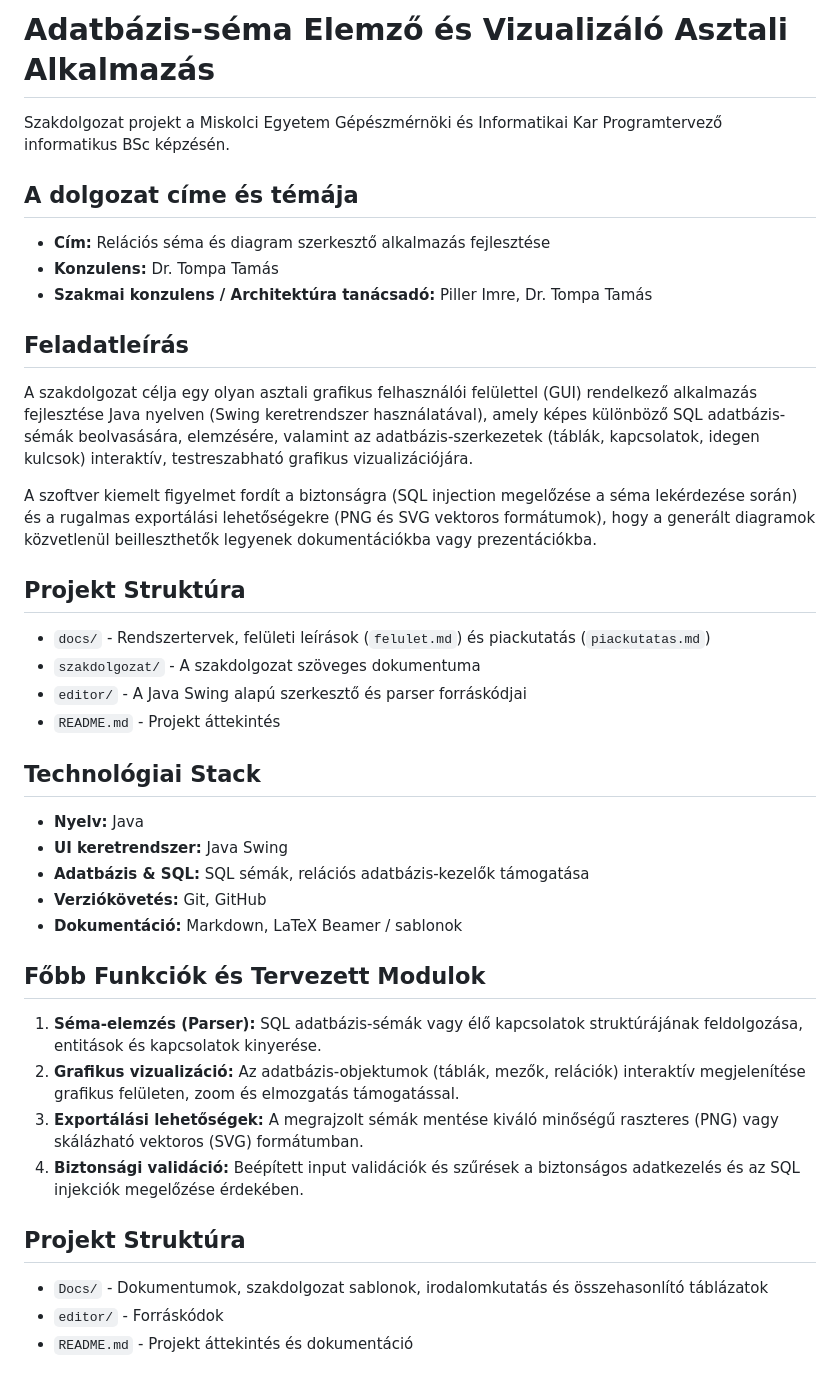
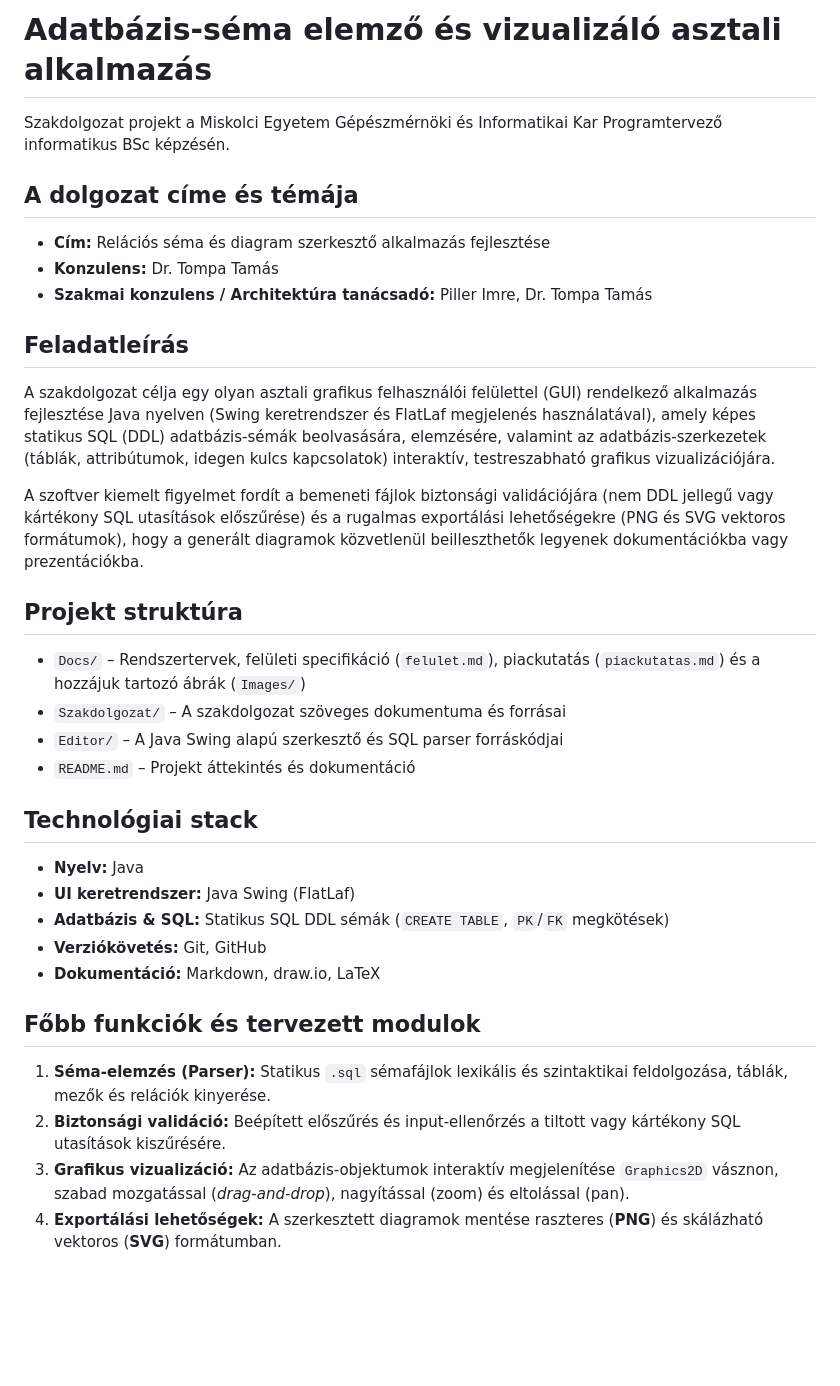
Before and after one commit to Skafyy/Szakdolgozat, a Markdown page: README.md, the part around the change. Rendered like a GitHub page; blank space fills up the shorter version.

```diff
--- a/README.md
+++ b/README.md
@@ -1,37 +1,32 @@
-# Adatbázis-séma Elemző és Vizualizáló Asztali Alkalmazás
+# Adatbázis-séma elemző és vizualizáló asztali alkalmazás
 
 Szakdolgozat projekt a Miskolci Egyetem Gépészmérnöki és Informatikai Kar Programtervező informatikus BSc képzésén.
 
 ## A dolgozat címe és témája
-* **Cím:** Relációs séma és diagram szerkesztő alkalmazás fejlesztése
-* **Konzulens:** Dr. Tompa Tamás
-* **Szakmai konzulens / Architektúra tanácsadó:** Piller Imre, Dr. Tompa Tamás
+- **Cím:** Relációs séma és diagram szerkesztő alkalmazás fejlesztése
+- **Konzulens:** Dr. Tompa Tamás
+- **Szakmai konzulens / Architektúra tanácsadó:** Piller Imre, Dr. Tompa Tamás
 
 ## Feladatleírás
-A szakdolgozat célja egy olyan asztali grafikus felhasználói felülettel (GUI) rendelkező alkalmazás fejlesztése Java nyelven (Swing keretrendszer használatával), amely képes különböző SQL adatbázis-sémák beolvasására, elemzésére, valamint az adatbázis-szerkezetek (táblák, kapcsolatok, idegen kulcsok) interaktív, testreszabható grafikus vizualizációjára.
+A szakdolgozat célja egy olyan asztali grafikus felhasználói felülettel (GUI) rendelkező alkalmazás fejlesztése Java nyelven (Swing keretrendszer és FlatLaf megjelenés használatával), amely képes statikus SQL (DDL) adatbázis-sémák beolvasására, elemzésére, valamint az adatbázis-szerkezetek (táblák, attribútumok, idegen kulcs kapcsolatok) interaktív, testreszabható grafikus vizualizációjára.
 
-A szoftver kiemelt figyelmet fordít a biztonságra (SQL injection megelőzése a séma lekérdezése során) és a rugalmas exportálási lehetőségekre (PNG és SVG vektoros formátumok), hogy a generált diagramok közvetlenül beilleszthetők legyenek dokumentációkba vagy prezentációkba.
+A szoftver kiemelt figyelmet fordít a bemeneti fájlok biztonsági validációjára (nem DDL jellegű vagy kártékony SQL utasítások előszűrése) és a rugalmas exportálási lehetőségekre (PNG és SVG vektoros formátumok), hogy a generált diagramok közvetlenül beilleszthetők legyenek dokumentációkba vagy prezentációkba.
 
-## Projekt Struktúra
-- `docs/` - Rendszertervek, felületi leírások (`felulet.md`) és piackutatás (`piackutatas.md`)
-- `szakdolgozat/` - A szakdolgozat szöveges dokumentuma
-- `editor/` - A Java Swing alapú szerkesztő és parser forráskódjai
-- `README.md` - Projekt áttekintés
+## Projekt struktúra
+- `Docs/` – Rendszertervek, felületi specifikáció (`felulet.md`), piackutatás (`piackutatas.md`) és a hozzájuk tartozó ábrák (`Images/`)
+- `Szakdolgozat/` – A szakdolgozat szöveges dokumentuma és forrásai
+- `Editor/` – A Java Swing alapú szerkesztő és SQL parser forráskódjai
+- `README.md` – Projekt áttekintés és dokumentáció
 
-## Technológiai Stack
-* **Nyelv:** Java
-* **UI keretrendszer:** Java Swing
-* **Adatbázis & SQL:** SQL sémák, relációs adatbázis-kezelők támogatása
-* **Verziókövetés:** Git, GitHub
-* **Dokumentáció:** Markdown, LaTeX Beamer / sablonok
+## Technológiai stack
+- **Nyelv:** Java
+- **UI keretrendszer:** Java Swing (FlatLaf)
+- **Adatbázis & SQL:** Statikus SQL DDL sémák (`CREATE TABLE`, `PK`/`FK` megkötések)
+- **Verziókövetés:** Git, GitHub
+- **Dokumentáció:** Markdown, draw.io, LaTeX
 
-## Főbb Funkciók és Tervezett Modulok
-1. **Séma-elemzés (Parser):** SQL adatbázis-sémák vagy élő kapcsolatok struktúrájának feldolgozása, entitások és kapcsolatok kinyerése.
-2. **Grafikus vizualizáció:** Az adatbázis-objektumok (táblák, mezők, relációk) interaktív megjelenítése grafikus felületen, zoom és elmozgatás támogatással.
-3. **Exportálási lehetőségek:** A megrajzolt sémák mentése kiváló minőségű raszteres (PNG) vagy skálázható vektoros (SVG) formátumban.
-4. **Biztonsági validáció:** Beépített input validációk és szűrések a biztonságos adatkezelés és az SQL injekciók megelőzése érdekében.
-
-## Projekt Struktúra
-- `Docs/` - Dokumentumok, szakdolgozat sablonok, irodalomkutatás és összehasonlító táblázatok
-- `editor/` - Forráskódok
-- `README.md` - Projekt áttekintés és dokumentáció
+## Főbb funkciók és tervezett modulok
+1. **Séma-elemzés (Parser):** Statikus `.sql` sémafájlok lexikális és szintaktikai feldolgozása, táblák, mezők és relációk kinyerése.
+2. **Biztonsági validáció:** Beépített előszűrés és input-ellenőrzés a tiltott vagy kártékony SQL utasítások kiszűrésére.
+3. **Grafikus vizualizáció:** Az adatbázis-objektumok interaktív megjelenítése `Graphics2D` vásznon, szabad mozgatással (*drag-and-drop*), nagyítással (zoom) és eltolással (pan).
+4. **Exportálási lehetőségek:** A szerkesztett diagramok mentése raszteres (**PNG**) és skálázható vektoros (**SVG**) formátumban.
```
Also changed, not shown: Docs/felulet.md (+60 -64 lines), Docs/piackutatas.md (+2 -2 lines), Docs/images/allapotdiagram.png (added), Docs/images/felulet_felepites.png (added), Docs/images/folyamatabra.png (added).
